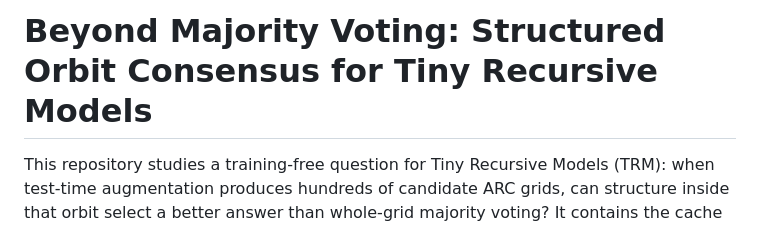
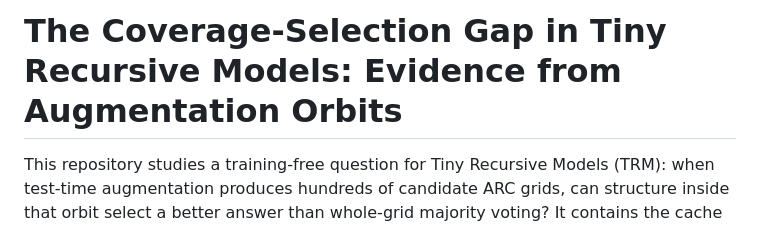
Before and after one commit to kiahmdh/trm-orbit-consensus, a Markdown page: README.md, the part around the change. Drawn GitHub-style.

```diff
--- a/README.md
+++ b/README.md
@@ -1,4 +1,4 @@
-# Beyond Majority Voting: Structured Orbit Consensus for Tiny Recursive Models
+# The Coverage-Selection Gap in Tiny Recursive Models: Evidence from Augmentation Orbits
 
 This repository studies a training-free question for Tiny Recursive Models (TRM):
 when test-time augmentation produces hundreds of candidate ARC grids, can structure
```
